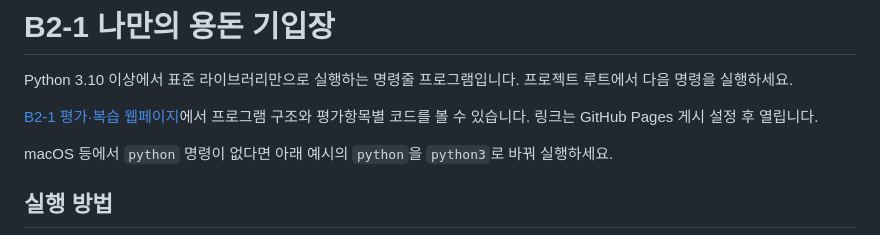
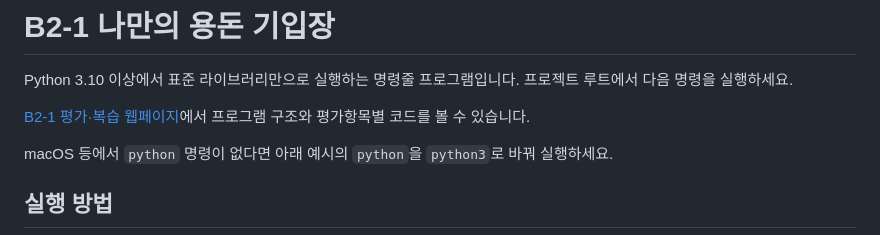
Before and after one commit to duswls98952/Codyssey_B2-1, a Markdown page: README.md, the part around the change. Drawn GitHub-style.

Commit message:
README의 Pages 설정 안내 정리

```diff
--- a/README.md
+++ b/README.md
@@ -2,7 +2,7 @@
 
 Python 3.10 이상에서 표준 라이브러리만으로 실행하는 명령줄 프로그램입니다. 프로젝트 루트에서 다음 명령을 실행하세요.
 
-[B2-1 평가·복습 웹페이지](https://duswls98952.github.io/Codyssey_B2-1/)에서 프로그램 구조와 평가항목별 코드를 볼 수 있습니다. 링크는 GitHub Pages 게시 설정 후 열립니다.
+[B2-1 평가·복습 웹페이지](https://duswls98952.github.io/Codyssey_B2-1/)에서 프로그램 구조와 평가항목별 코드를 볼 수 있습니다.
 
 macOS 등에서 `python` 명령이 없다면 아래 예시의 `python`을 `python3`로 바꿔 실행하세요.
 
```
